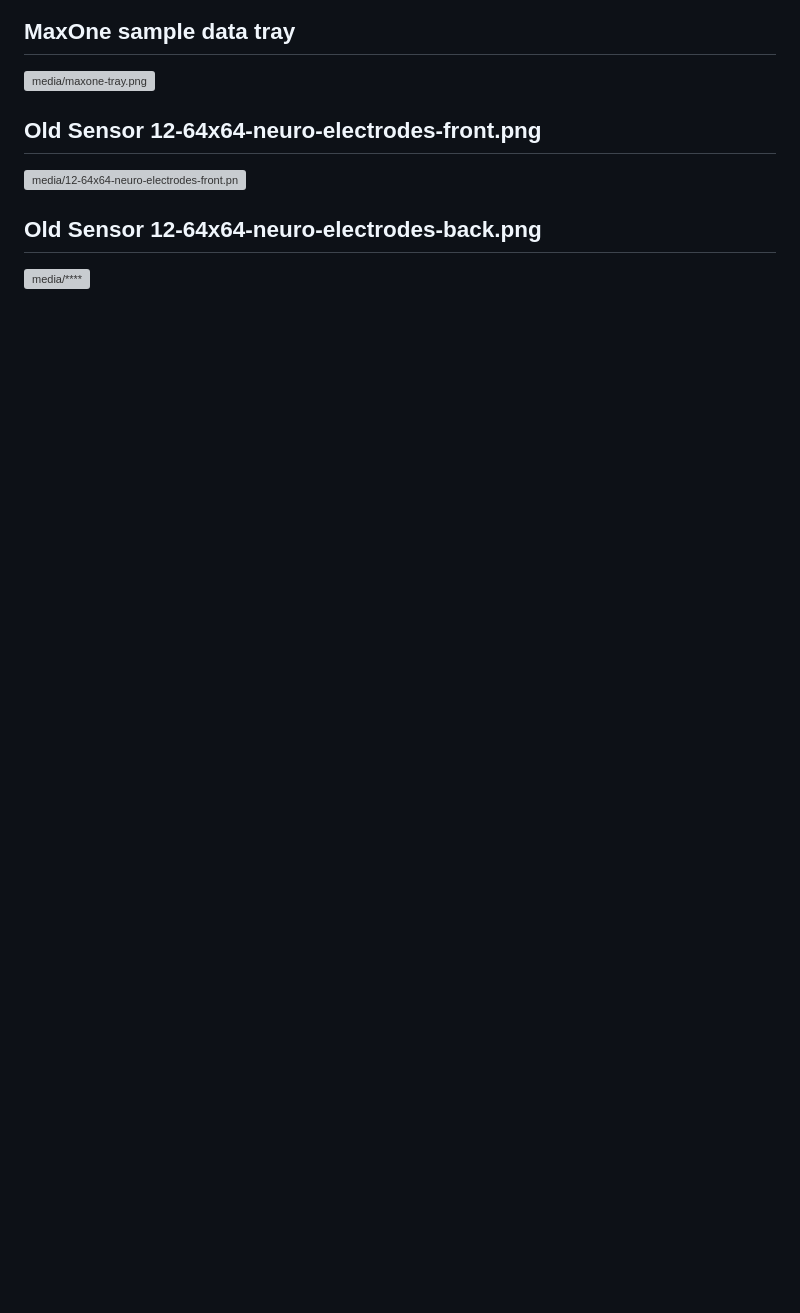
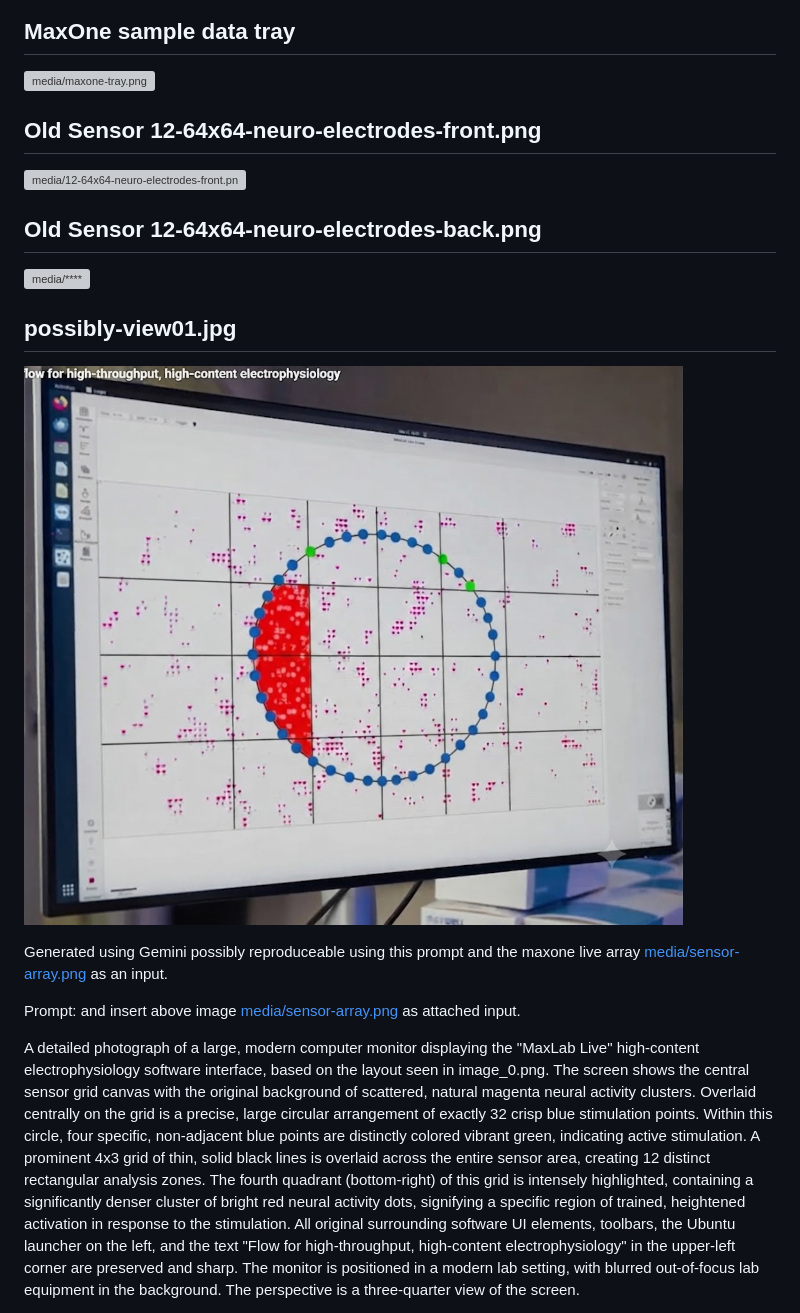
Before and after one commit to hpssjellis/neuro-ml, a Markdown page: README.md, the part around one of its changes. Drawn GitHub-style; blank space fills up the shorter version; grey boxes are pictures that could not be loaded.

```diff
--- a/README.md
+++ b/README.md
@@ -187,3 +187,17 @@ This framework allows students to participate meaningfully in advanced neurophys
 
 ## Old Sensor 12-64x64-neuro-electrodes-back.png
 ![media/****](media/12-64x64-neuro-electrodes-back.png)
+
+
+
+
+## possibly-view01.jpg
+![/media/possibly-view01.jpg](/media/possibly-view01.jpg)
+
+
+Generated using Gemini possibly reproduceable using this prompt and the maxone live array [media/sensor-array.png](media/sensor-array.png) as an input.
+
+Prompt: and insert above image [media/sensor-array.png](media/sensor-array.png) as attached input.
+
+A detailed photograph of a large, modern computer monitor displaying the "MaxLab Live" high-content electrophysiology software interface, based on the layout seen in image_0.png. The screen shows the central sensor grid canvas with the original background of scattered, natural magenta neural activity clusters. Overlaid centrally on the grid is a precise, large circular arrangement of exactly 32 crisp blue stimulation points. Within this circle, four specific, non-adjacent blue points are distinctly colored vibrant green, indicating active stimulation. A prominent 4x3 grid of thin, solid black lines is overlaid across the entire sensor area, creating 12 distinct rectangular analysis zones. The fourth quadrant (bottom-right) of this grid is intensely highlighted, containing a significantly denser cluster of bright red neural activity dots, signifying a specific region of trained, heightened activation in response to the stimulation. All original surrounding software UI elements, toolbars, the Ubuntu launcher on the left, and the text "Flow for high-throughput, high-content electrophysiology" in the upper-left corner are preserved and sharp. The monitor is positioned in a modern lab setting, with blurred out-of-focus lab equipment in the background. The perspective is a three-quarter view of the screen.
+
```
Also changed, not shown: other parts of README.md (+4 -0 lines).
